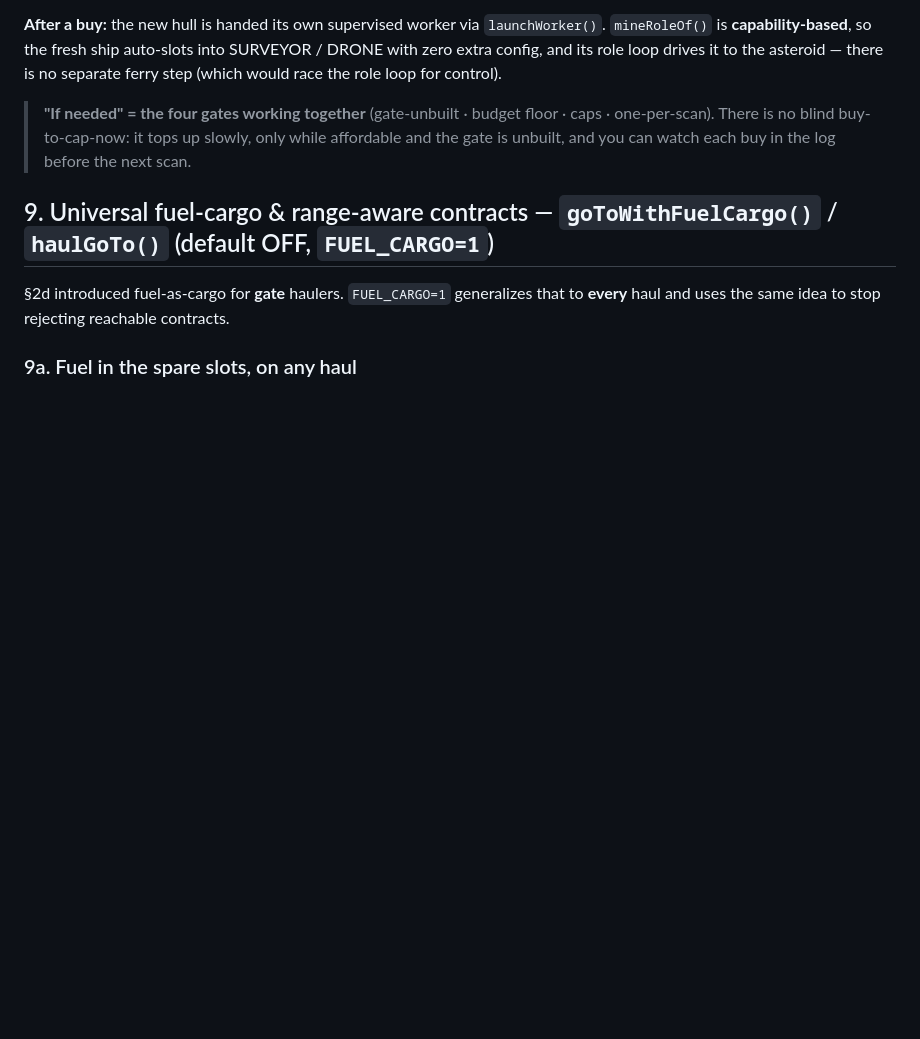
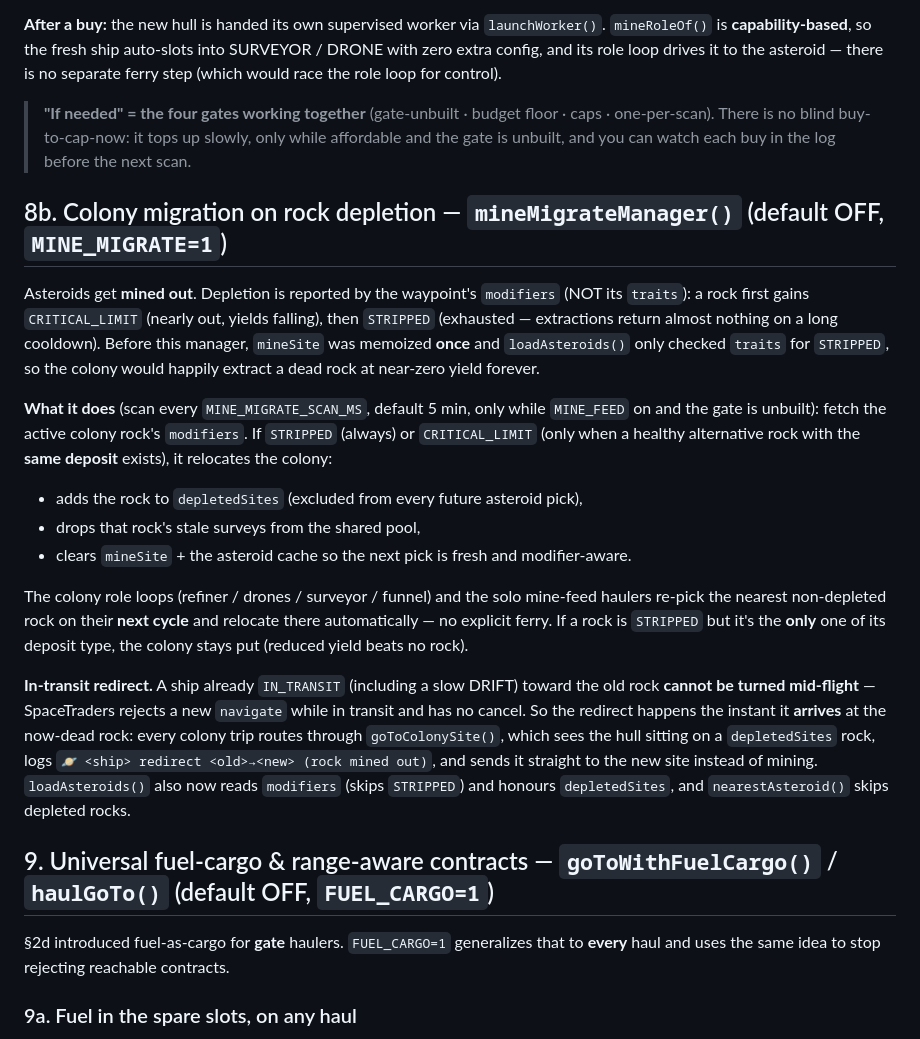
Before and after one commit to jdkajewski/SpaceTraders-agent, a Markdown page: docs/03-subsystems.md, the part around the change. Drawn GitHub-style; blank space fills up the shorter version.

Commit message:
docs: colony migration on rock depletion (MINE_MIGRATE)
Co-authored-by: Copilot <223556219+Copilot@users.noreply.github.com>

```diff
--- a/docs/03-subsystems.md
+++ b/docs/03-subsystems.md
@@ -443,6 +443,32 @@ drives it to the asteroid — there is no separate ferry step (which would race
 > blind buy-to-cap-now: it tops up slowly, only while affordable and the gate is unbuilt, and you can watch each buy
 > in the log before the next scan.
 
+## 8b. Colony migration on rock depletion — `mineMigrateManager()` (default OFF, `MINE_MIGRATE=1`)
+
+Asteroids get **mined out**. Depletion is reported by the waypoint's `modifiers` (NOT its `traits`): a rock first
+gains `CRITICAL_LIMIT` (nearly out, yields falling), then `STRIPPED` (exhausted — extractions return almost
+nothing on a long cooldown). Before this manager, `mineSite` was memoized **once** and `loadAsteroids()` only
+checked `traits` for `STRIPPED`, so the colony would happily extract a dead rock at near-zero yield forever.
+
+**What it does** (scan every `MINE_MIGRATE_SCAN_MS`, default 5 min, only while `MINE_FEED` on and the gate is
+unbuilt): fetch the active colony rock's `modifiers`. If `STRIPPED` (always) or `CRITICAL_LIMIT` (only when a
+healthy alternative rock with the **same deposit** exists), it relocates the colony:
+
+- adds the rock to `depletedSites` (excluded from every future asteroid pick),
+- drops that rock's stale surveys from the shared pool,
+- clears `mineSite` + the asteroid cache so the next pick is fresh and modifier-aware.
+
+The colony role loops (refiner / drones / surveyor / funnel) and the solo mine-feed haulers re-pick the nearest
+non-depleted rock on their **next cycle** and relocate there automatically — no explicit ferry. If a rock is
+`STRIPPED` but it's the **only** one of its deposit type, the colony stays put (reduced yield beats no rock).
+
+**In-transit redirect.** A ship already `IN_TRANSIT` (including a slow DRIFT) toward the old rock **cannot be turned
+mid-flight** — SpaceTraders rejects a new `navigate` while in transit and has no cancel. So the redirect happens the
+instant it **arrives** at the now-dead rock: every colony trip routes through `goToColonySite()`, which sees the
+hull sitting on a `depletedSites` rock, logs `🪐 <ship> redirect <old>→<new> (rock mined out)`, and sends it
+straight to the new site instead of mining. `loadAsteroids()` also now reads `modifiers` (skips `STRIPPED`) and
+honours `depletedSites`, and `nearestAsteroid()` skips depleted rocks.
+
 ## 9. Universal fuel-cargo & range-aware contracts — `goToWithFuelCargo()` / `haulGoTo()` (default OFF, `FUEL_CARGO=1`)
 
 §2d introduced fuel-as-cargo for **gate** haulers. `FUEL_CARGO=1` generalizes that to **every** haul and uses the
```
